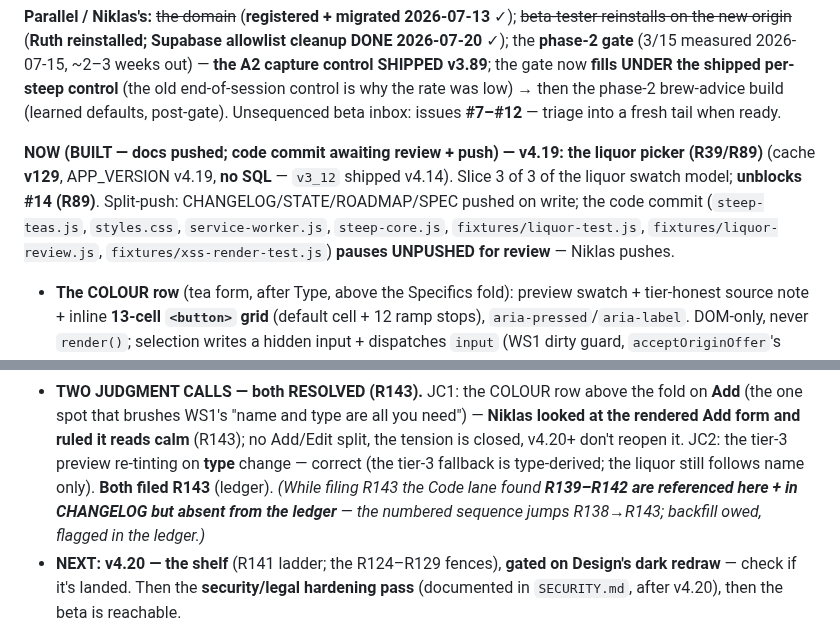
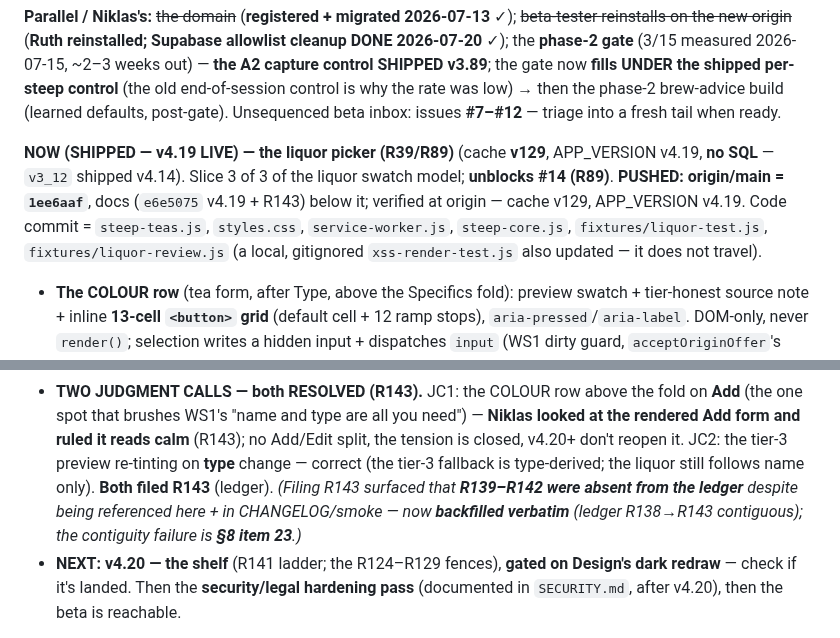
Before and after one commit to Tosinik/steep-tea-log, a Markdown page: STATE.md, 2 parts joined by grey strips. Drawn GitHub-style.

```diff
--- a/STATE.md
+++ b/STATE.md
@@ -191,11 +191,12 @@ reinstalls on the new origin~~ (**Ruth reinstalled; Supabase allowlist cleanup D
 gate now **fills UNDER the shipped per-steep control** (the old end-of-session control is why the rate was
 low) → then the phase-2 brew-advice build (learned defaults, post-gate). Unsequenced beta inbox: issues **#7–#12** — triage into a fresh tail when ready.
 
-**NOW (BUILT — docs pushed; code commit awaiting review + push) — v4.19: the liquor picker (R39/R89)**
-(cache **v129**, APP_VERSION v4.19, **no SQL** — `v3_12` shipped v4.14). Slice 3 of 3 of the liquor
-swatch model; **unblocks #14 (R89)**. Split-push: CHANGELOG/STATE/ROADMAP/SPEC pushed on write; the code
-commit (`steep-teas.js`, `styles.css`, `service-worker.js`, `steep-core.js`, `fixtures/liquor-test.js`,
-`fixtures/liquor-review.js`, `fixtures/xss-render-test.js`) **pauses UNPUSHED for review** — Niklas pushes.
+**NOW (SHIPPED — v4.19 LIVE) — the liquor picker (R39/R89)** (cache **v129**, APP_VERSION v4.19,
+**no SQL** — `v3_12` shipped v4.14). Slice 3 of 3 of the liquor swatch model; **unblocks #14 (R89)**.
+**PUSHED: origin/main = `1ee6aaf`**, docs (`e6e5075` v4.19 + R143) below it; verified at origin — cache
+v129, APP_VERSION v4.19. Code commit = `steep-teas.js`, `styles.css`, `service-worker.js`, `steep-core.js`,
+`fixtures/liquor-test.js`, `fixtures/liquor-review.js` (a local, gitignored `xss-render-test.js` also
+updated — it does not travel).
 - **The COLOUR row** (tea form, after Type, above the Specifics fold): preview swatch + tier-honest source
   note + inline **13-cell `<button>` grid** (default cell + 12 ramp stops), `aria-pressed`/`aria-label`.
   DOM-only, never `render()`; selection writes a hidden input + dispatches `input` (WS1 dirty guard,
@@ -217,9 +218,9 @@ commit (`steep-teas.js`, `styles.css`, `service-worker.js`, `steep-core.js`, `fi
   spot that brushes WS1's "name and type are all you need") — **Niklas looked at the rendered Add form
   and ruled it reads calm** (R143); no Add/Edit split, the tension is closed, v4.20+ don't reopen it.
   JC2: the tier-3 preview re-tinting on **type** change — correct (the tier-3 fallback is type-derived;
-  the liquor still follows name only). **Both filed R143** (ledger). *(While filing R143 the Code lane
-  found **R139–R142 are referenced here + in CHANGELOG but absent from the ledger** — the numbered
-  sequence jumps R138→R143; backfill owed, flagged in the ledger.)*
+  the liquor still follows name only). **Both filed R143** (ledger). *(Filing R143 surfaced that
+  **R139–R142 were absent from the ledger** despite being referenced here + in CHANGELOG/smoke — now
+  **backfilled verbatim** (ledger R138→R143 contiguous); the contiguity failure is **§8 item 23**.)*
 - **NEXT: v4.20 — the shelf** (R141 ladder; the R124–R129 fences), **gated on Design's dark redraw** —
   check if it's landed. Then the **security/legal hardening pass** (documented in `SECURITY.md`, after
   v4.20), then the beta is reachable.
```
Also changed, not shown: docs/r3/R3-STATUS.md (+21 -0 lines), 1 other file.
